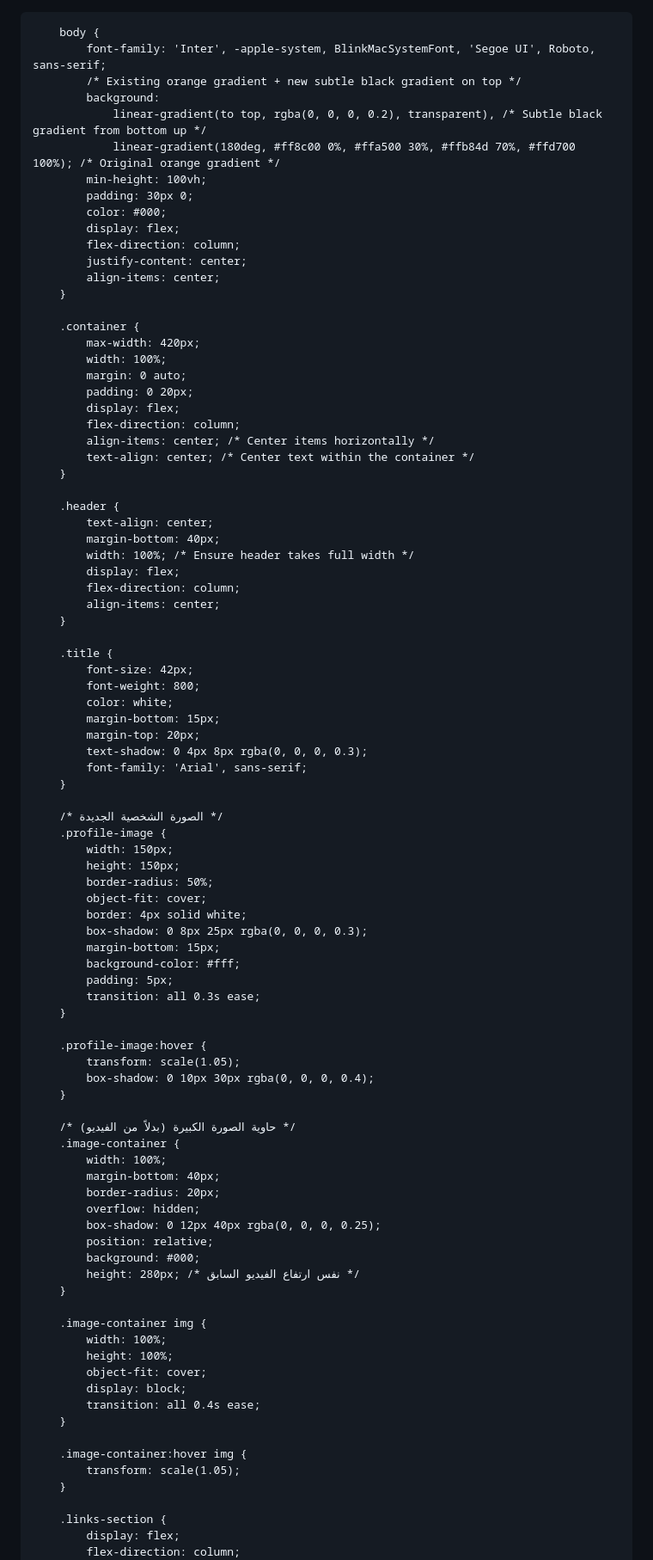
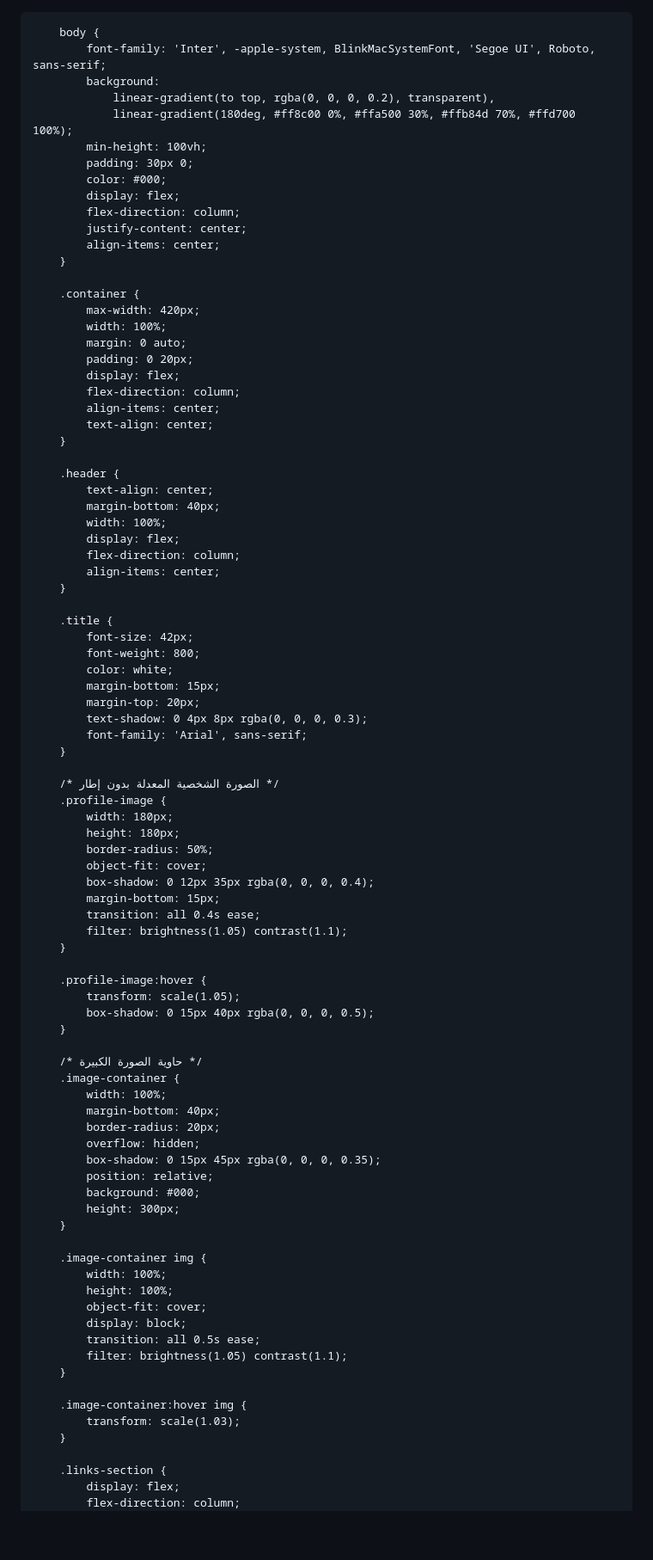
Before and after one commit to dhtbcbc/-, a Markdown page: README.md, the part around one of its changes. Shown at 86% size. GitHub-like rendering; blank space fills up the shorter version.

```diff
--- a/README.md
+++ b/README.md
@@ -17,10 +17,9 @@
 
         body {
             font-family: 'Inter', -apple-system, BlinkMacSystemFont, 'Segoe UI', Roboto, sans-serif;
-            /* Existing orange gradient + new subtle black gradient on top */
             background:
-                linear-gradient(to top, rgba(0, 0, 0, 0.2), transparent), /* Subtle black gradient from bottom up */
-                linear-gradient(180deg, #ff8c00 0%, #ffa500 30%, #ffb84d 70%, #ffd700 100%); /* Original orange gradient */
+                linear-gradient(to top, rgba(0, 0, 0, 0.2), transparent),
+                linear-gradient(180deg, #ff8c00 0%, #ffa500 30%, #ffb84d 70%, #ffd700 100%);
             min-height: 100vh;
             padding: 30px 0;
             color: #000;
@@ -37,14 +36,14 @@
             padding: 0 20px;
             display: flex;
             flex-direction: column;
-            align-items: center; /* Center items horizontally */
-            text-align: center; /* Center text within the container */
+            align-items: center;
+            text-align: center;
         }
 
         .header {
             text-align: center;
             margin-bottom: 40px;
-            width: 100%; /* Ensure header takes full width */
+            width: 100%;
             display: flex;
             flex-direction: column;
             align-items: center;
@@ -60,35 +59,33 @@
             font-family: 'Arial', sans-serif;
         }
 
-        /* الصورة الشخصية الجديدة */
+        /* الصورة الشخصية المعدلة بدون إطار */
         .profile-image {
-            width: 150px;
-            height: 150px;
+            width: 180px;
+            height: 180px;
             border-radius: 50%;
             object-fit: cover;
-            border: 4px solid white;
-            box-shadow: 0 8px 25px rgba(0, 0, 0, 0.3);
+            box-shadow: 0 12px 35px rgba(0, 0, 0, 0.4);
             margin-bottom: 15px;
-            background-color: #fff;
-            padding: 5px;
-            transition: all 0.3s ease;
+            transition: all 0.4s ease;
+            filter: brightness(1.05) contrast(1.1);
         }
 
         .profile-image:hover {
             transform: scale(1.05);
-            box-shadow: 0 10px 30px rgba(0, 0, 0, 0.4);
+            box-shadow: 0 15px 40px rgba(0, 0, 0, 0.5);
         }
 
-        /* حاوية الصورة الكبيرة (بدلاً من الفيديو) */
+        /* حاوية الصورة الكبيرة */
         .image-container {
             width: 100%;
             margin-bottom: 40px;
             border-radius: 20px;
             overflow: hidden;
-            box-shadow: 0 12px 40px rgba(0, 0, 0, 0.25);
+            box-shadow: 0 15px 45px rgba(0, 0, 0, 0.35);
             position: relative;
             background: #000;
-            height: 280px; /* نفس ارتفاع الفيديو السابق */
+            height: 300px;
         }
 
         .image-container img {
@@ -96,11 +93,12 @@
             height: 100%;
             object-fit: cover;
             display: block;
-            transition: all 0.4s ease;
+            transition: all 0.5s ease;
+            filter: brightness(1.05) contrast(1.1);
         }
 
         .image-container:hover img {
-            transform: scale(1.05);
+            transform: scale(1.03);
         }
 
         .links-section {
```
Also changed, not shown: other parts of README.md (+13 -15 lines).
